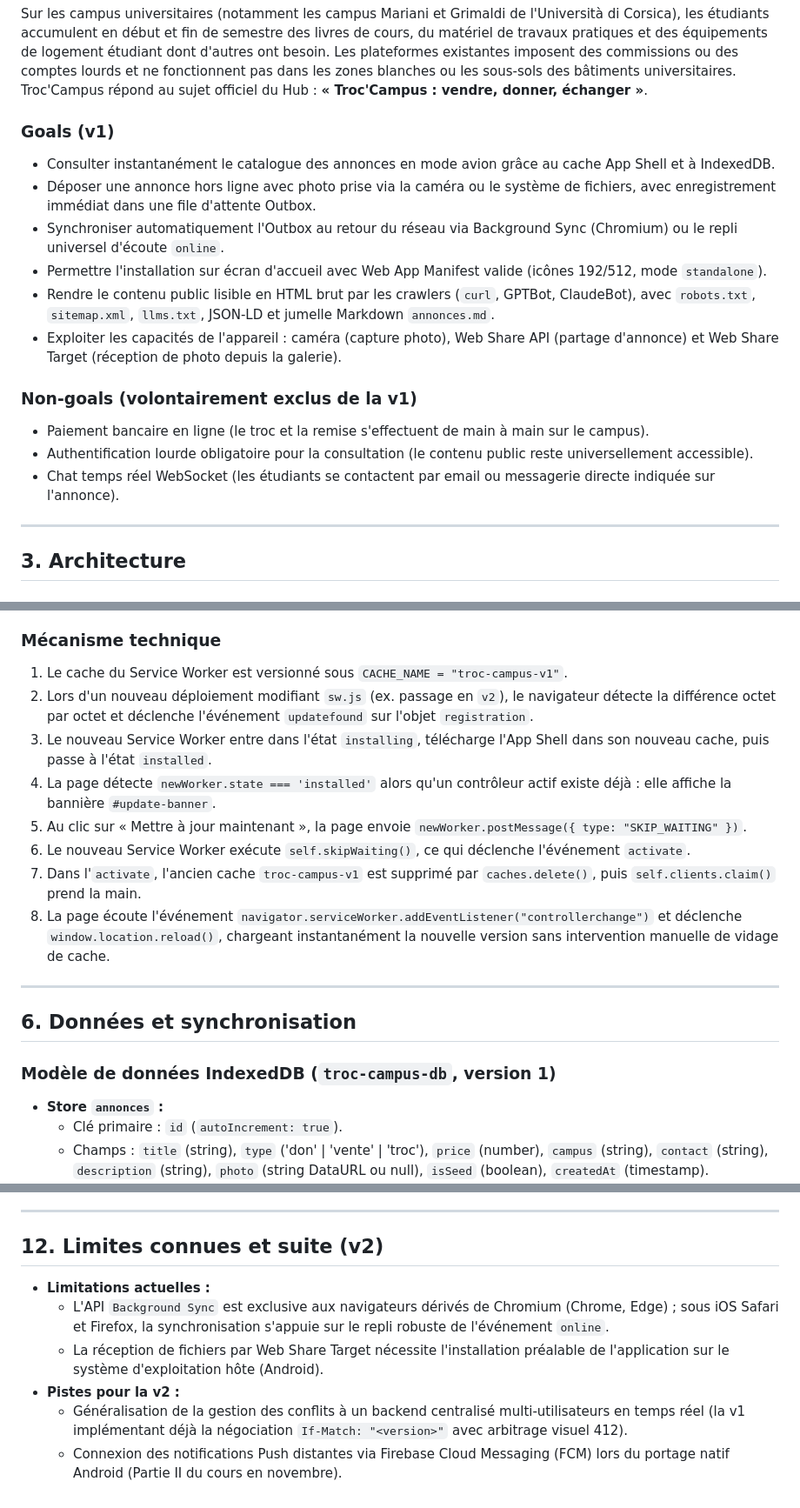
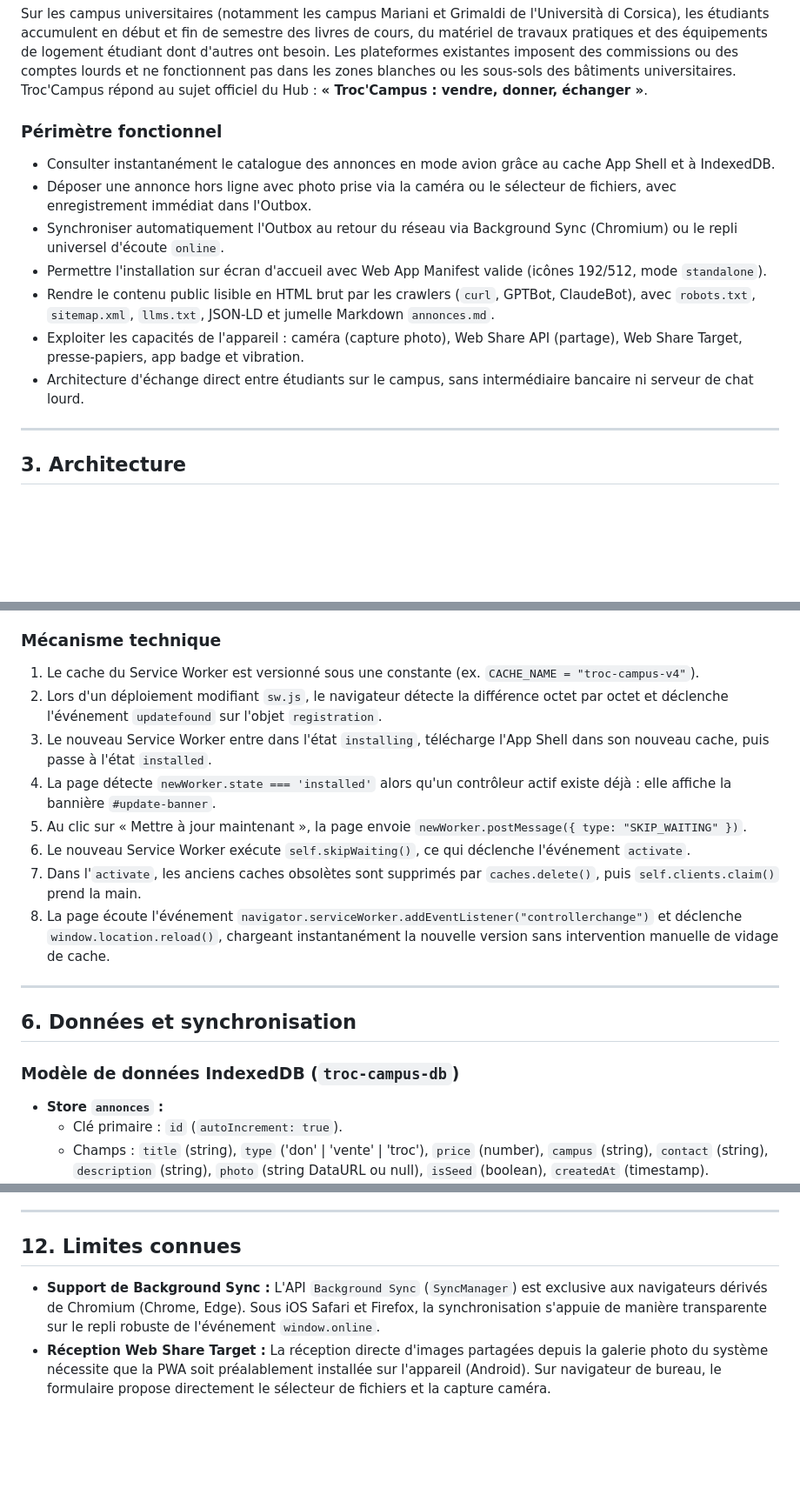
Before and after one commit to KorentinGeorget/Troc-Campus, a Markdown page: DOC-TECHNIQUE.md, 3 parts joined by grey strips. Shown at 87% size. Rendered like a GitHub page; blank space fills up the shorter version.

Commit message:
docs: remove roadmap talk and version distinctions for final standalone deliverable

```diff
--- a/DOC-TECHNIQUE.md
+++ b/DOC-TECHNIQUE.md
@@ -15,18 +15,14 @@ Troc'Campus est une Progressive Web App permettant aux étudiants de donner, ven
 ### Problème et sujet
 Sur les campus universitaires (notamment les campus Mariani et Grimaldi de l'Università di Corsica), les étudiants accumulent en début et fin de semestre des livres de cours, du matériel de travaux pratiques et des équipements de logement étudiant dont d'autres ont besoin. Les plateformes existantes imposent des commissions ou des comptes lourds et ne fonctionnent pas dans les zones blanches ou les sous-sols des bâtiments universitaires. Troc'Campus répond au sujet officiel du Hub : **« Troc'Campus : vendre, donner, échanger »**.
 
-### Goals (v1)
+### Périmètre fonctionnel
 - Consulter instantanément le catalogue des annonces en mode avion grâce au cache App Shell et à IndexedDB.
-- Déposer une annonce hors ligne avec photo prise via la caméra ou le système de fichiers, avec enregistrement immédiat dans une file d'attente Outbox.
+- Déposer une annonce hors ligne avec photo prise via la caméra ou le sélecteur de fichiers, avec enregistrement immédiat dans l'Outbox.
 - Synchroniser automatiquement l'Outbox au retour du réseau via Background Sync (Chromium) ou le repli universel d'écoute `online`.
 - Permettre l'installation sur écran d'accueil avec Web App Manifest valide (icônes 192/512, mode `standalone`).
 - Rendre le contenu public lisible en HTML brut par les crawlers (`curl`, GPTBot, ClaudeBot), avec `robots.txt`, `sitemap.xml`, `llms.txt`, JSON-LD et jumelle Markdown `annonces.md`.
-- Exploiter les capacités de l'appareil : caméra (capture photo), Web Share API (partage d'annonce) et Web Share Target (réception de photo depuis la galerie).
-
-### Non-goals (volontairement exclus de la v1)
-- Paiement bancaire en ligne (le troc et la remise s'effectuent de main à main sur le campus).
-- Authentification lourde obligatoire pour la consultation (le contenu public reste universellement accessible).
-- Chat temps réel WebSocket (les étudiants se contactent par email ou messagerie directe indiquée sur l'annonce).
+- Exploiter les capacités de l'appareil : caméra (capture photo), Web Share API (partage), Web Share Target, presse-papiers, app badge et vibration.
+- Architecture d'échange direct entre étudiants sur le campus, sans intermédiaire bancaire ni serveur de chat lourd.
 
 ---
 
@@ -118,20 +114,20 @@ Plutôt que d'appliquer la mise à jour d'office de manière transparente via un
 Dans une application où l'utilisateur rédige des annonces détaillées et capture des photos sur son mobile, recharger silencieusement la page ou écraser le Service Worker en cours d'utilisation risquerait d'interrompre une saisie active ou de vider un formulaire. La notification visuelle respecte l'action en cours de l'étudiant.
 
 ### Mécanisme technique
-1. Le cache du Service Worker est versionné sous `CACHE_NAME = "troc-campus-v1"`.
-2. Lors d'un nouveau déploiement modifiant `sw.js` (ex. passage en `v2`), le navigateur détecte la différence octet par octet et déclenche l'événement `updatefound` sur l'objet `registration`.
+1. Le cache du Service Worker est versionné sous une constante (ex. `CACHE_NAME = "troc-campus-v4"`).
+2. Lors d'un déploiement modifiant `sw.js`, le navigateur détecte la différence octet par octet et déclenche l'événement `updatefound` sur l'objet `registration`.
 3. Le nouveau Service Worker entre dans l'état `installing`, télécharge l'App Shell dans son nouveau cache, puis passe à l'état `installed`.
 4. La page détecte `newWorker.state === 'installed'` alors qu'un contrôleur actif existe déjà : elle affiche la bannière `#update-banner`.
 5. Au clic sur « Mettre à jour maintenant », la page envoie `newWorker.postMessage({ type: "SKIP_WAITING" })`.
 6. Le nouveau Service Worker exécute `self.skipWaiting()`, ce qui déclenche l'événement `activate`.
-7. Dans l'`activate`, l'ancien cache `troc-campus-v1` est supprimé par `caches.delete()`, puis `self.clients.claim()` prend la main.
+7. Dans l'`activate`, les anciens caches obsolètes sont supprimés par `caches.delete()`, puis `self.clients.claim()` prend la main.
 8. La page écoute l'événement `navigator.serviceWorker.addEventListener("controllerchange")` et déclenche `window.location.reload()`, chargeant instantanément la nouvelle version sans intervention manuelle de vidage de cache.
 
 ---
 
 ## 6. Données et synchronisation
 
-### Modèle de données IndexedDB (`troc-campus-db`, version 1)
+### Modèle de données IndexedDB (`troc-campus-db`)
 - **Store `annonces` :**
   - Clé primaire : `id` (`autoIncrement: true`).
   - Champs : `title` (string), `type` ('don' | 'vente' | 'troc'), `price` (number), `campus` (string), `contact` (string), `description` (string), `photo` (string DataURL ou null), `isSeed` (boolean), `createdAt` (timestamp).
@@ -222,11 +218,7 @@ curl -sI http://localhost:3000/llms.txt | head -1
 
 ---
 
-## 12. Limites connues et suite (v2)
+## 12. Limites connues
 
-- **Limitations actuelles :**
-  - L'API `Background Sync` est exclusive aux navigateurs dérivés de Chromium (Chrome, Edge) ; sous iOS Safari et Firefox, la synchronisation s'appuie sur le repli robuste de l'événement `online`.
-  - La réception de fichiers par Web Share Target nécessite l'installation préalable de l'application sur le système d'exploitation hôte (Android).
-- **Pistes pour la v2 :**
-  - Généralisation de la gestion des conflits à un backend centralisé multi-utilisateurs en temps réel (la v1 implémentant déjà la négociation `If-Match: "<version>"` avec arbitrage visuel 412).
-  - Connexion des notifications Push distantes via Firebase Cloud Messaging (FCM) lors du portage natif Android (Partie II du cours en novembre).
+- **Support de Background Sync :** L'API `Background Sync` (`SyncManager`) est exclusive aux navigateurs dérivés de Chromium (Chrome, Edge). Sous iOS Safari et Firefox, la synchronisation s'appuie de manière transparente sur le repli robuste de l'événement `window.online`.
+- **Réception Web Share Target :** La réception directe d'images partagées depuis la galerie photo du système nécessite que la PWA soit préalablement installée sur l'appareil (Android). Sur navigateur de bureau, le formulaire propose directement le sélecteur de fichiers et la capture caméra.
```
Also changed, not shown: other parts of DOC-TECHNIQUE.md (+3 -3 lines), README.md (+1 -1 lines).
